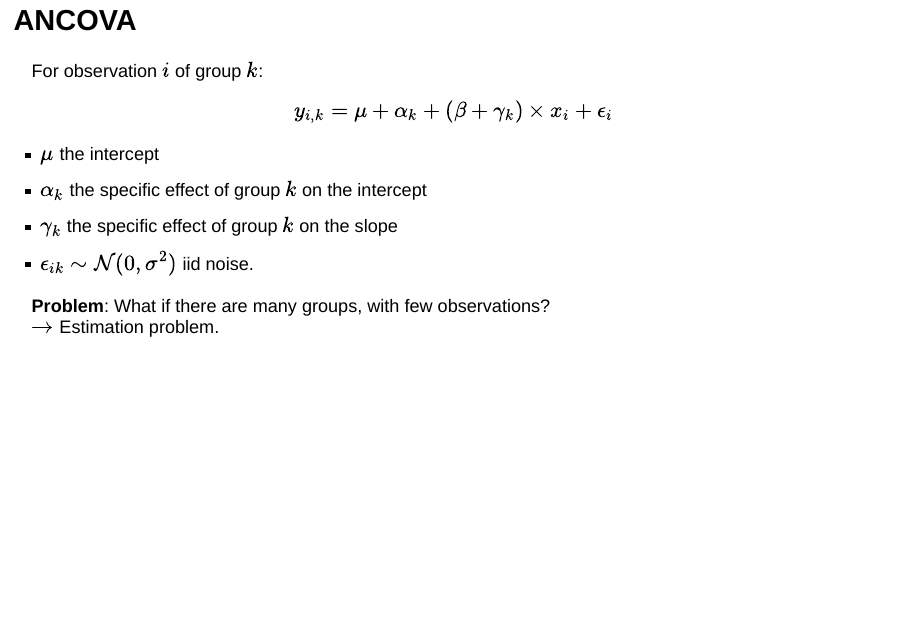
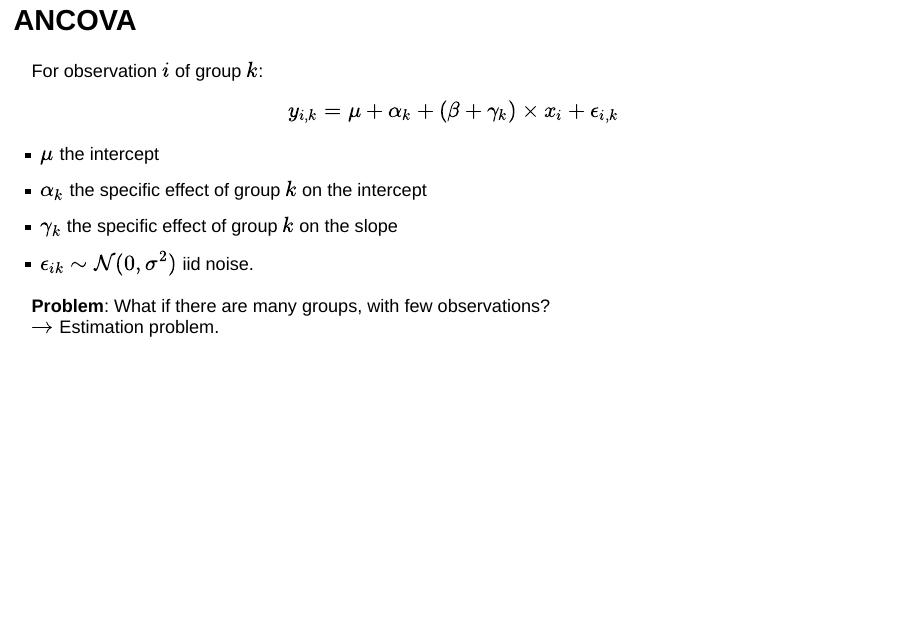
Before and after one commit to pbastide/HAX814X, an R Markdown document (slides/CM7/CM7_anova.Rmd): page 97 of 125. Rendered offline with R 4.5, knitr and Pandoc, with nearby package versions; drawn as Slidy slides in place of the format the file asks for.

Commit message:
Update CM7_anova.Rmd
I just added the k indices, i don't know if it is right or not

```diff
--- a/slides/CM7/CM7_anova.Rmd
+++ b/slides/CM7/CM7_anova.Rmd
@@ -1782,7 +1782,7 @@ ggplot(sleepstudy, aes(x = Days, y = Reaction)) +
 
 For observation $i$ of group $k$:
 $$
-y_{i,k} = \mu + \alpha_k + (\beta + \gamma_k) \times x_{i}  + \epsilon_i
+y_{i,k} = \mu + \alpha_k + (\beta + \gamma_k) \times x_{i}  + \epsilon_{i, k}
 $$
 
 * $\mu$ the intercept
```
